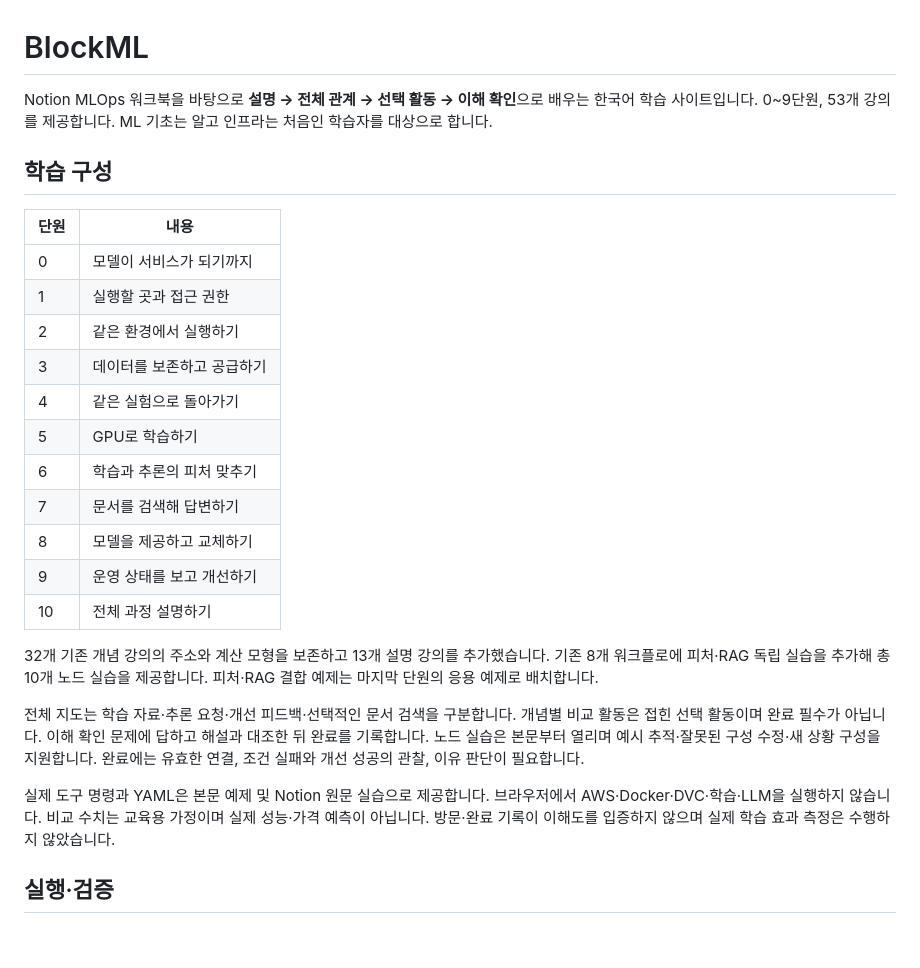
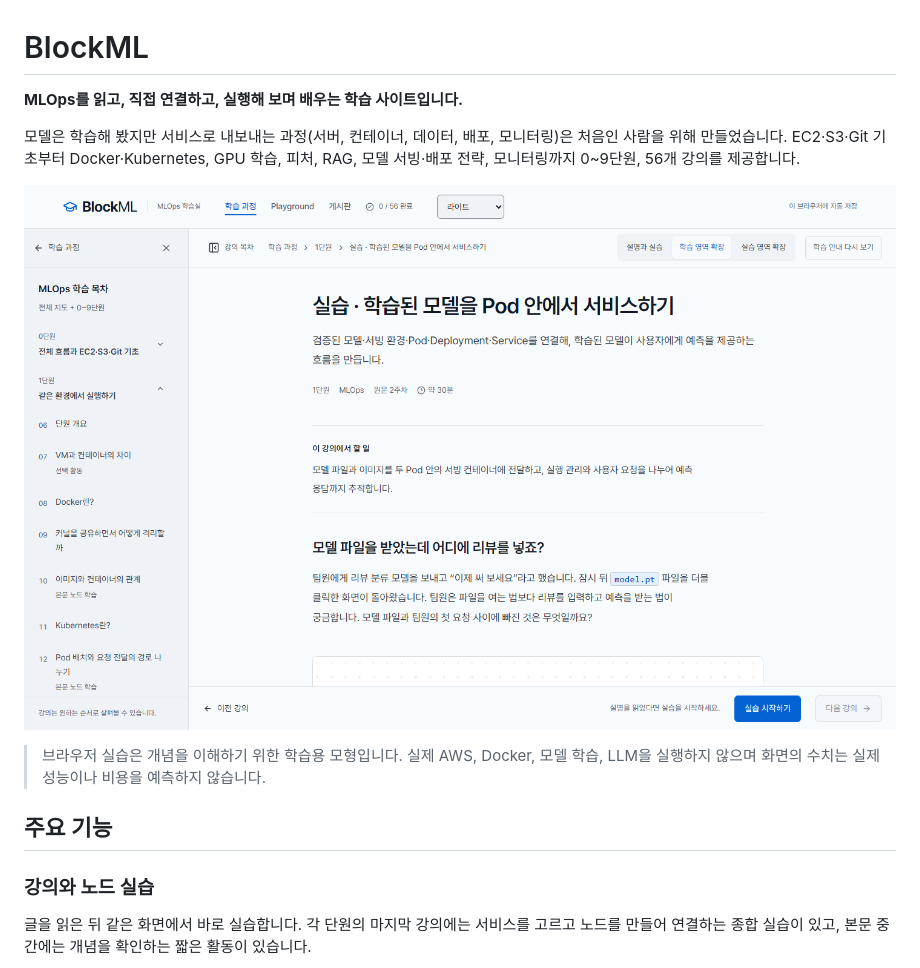
Before and after one commit to AWS-project-konkuk/AWS_project, a Markdown page: README.md, the part around one of its changes. GitHub-like rendering; pictures changed too: docs/images/lesson.png (added); blank space fills up the shorter version.

Commit message:
docs: README 새로 작성

```diff
--- a/README.md
+++ b/README.md
@@ -1,28 +1,17 @@
 # BlockML
 
-Notion MLOps 워크북을 바탕으로 **설명 → 전체 관계 → 선택 활동 → 이해 확인**으로 배우는 한국어 학습 사이트입니다. 0~9단원, 53개 강의를 제공합니다. ML 기초는 알고 인프라는 처음인 학습자를 대상으로 합니다.
+**MLOps를 읽고, 직접 연결하고, 실행해 보며 배우는 학습 사이트입니다.**
 
-## 학습 구성
+모델은 학습해 봤지만 서비스로 내보내는 과정(서버, 컨테이너, 데이터, 배포, 모니터링)은 처음인 사람을 위해 만들었습니다.
+EC2·S3·Git 기초부터 Docker·Kubernetes, GPU 학습, 피처, RAG, 모델 서빙·배포 전략, 모니터링까지 0~9단원, 56개 강의를 제공합니다.
 
-| 단원 | 내용                       |
-| ---- | -------------------------- |
-| 0    | 모델이 서비스가 되기까지   |
-| 1    | 실행할 곳과 접근 권한      |
-| 2    | 같은 환경에서 실행하기     |
-| 3    | 데이터를 보존하고 공급하기 |
-| 4    | 같은 실험으로 돌아가기     |
-| 5    | GPU로 학습하기             |
-| 6    | 학습과 추론의 피처 맞추기  |
-| 7    | 문서를 검색해 답변하기     |
-| 8    | 모델을 제공하고 교체하기   |
-| 9    | 운영 상태를 보고 개선하기  |
-| 10   | 전체 과정 설명하기         |
+![강의 화면](docs/images/lesson.png)
 
-32개 기존 개념 강의의 주소와 계산 모형을 보존하고 13개 설명 강의를 추가했습니다. 기존 8개 워크플로에 피처·RAG 독립 실습을 추가해 총 10개 노드 실습을 제공합니다. 피처·RAG 결합 예제는 마지막 단원의 응용 예제로 배치합니다.
+> 브라우저 실습은 개념을 이해하기 위한 학습용 모형입니다. 실제 AWS, Docker, 모델 학습, LLM을 실행하지 않으며 화면의 수치는 실제 성능이나 비용을 예측하지 않습니다.
 
-전체 지도는 학습 자료·추론 요청·개선 피드백·선택적인 문서 검색을 구분합니다. 개념별 비교 활동은 접힌 선택 활동이며 완료 필수가 아닙니다. 이해 확인 문제에 답하고 해설과 대조한 뒤 완료를 기록합니다. 노드 실습은 본문부터 열리며 예시 추적·잘못된 구성 수정·새 상황 구성을 지원합니다. 완료에는 유효한 연결, 조건 실패와 개선 성공의 관찰, 이유 판단이 필요합니다.
+## 주요 기능
 
-실제 도구 명령과 YAML은 본문 예제 및 Notion 원문 실습으로 제공합니다. 브라우저에서 AWS·Docker·DVC·학습·LLM을 실행하지 않습니다. 비교 수치는 교육용 가정이며 실제 성능·가격 예측이 아닙니다. 방문·완료 기록이 이해도를 입증하지 않으며 실제 학습 효과 측정은 수행하지 않았습니다.
+### 강의와 노드 실습
 
-## 실행·검증
+글을 읽은 뒤 같은 화면에서 바로 실습합니다. 각 단원의 마지막 강의에는 서비스를 고르고 노드를 만들어 연결하는 종합 실습이 있고, 본문 중간에는 개념을 확인하는 짧은 활동이 있습니다.
 
```
Also changed, not shown: other parts of README.md (+94 -29 lines), docs/images/lab.png (added), docs/images/playground.png (added).
